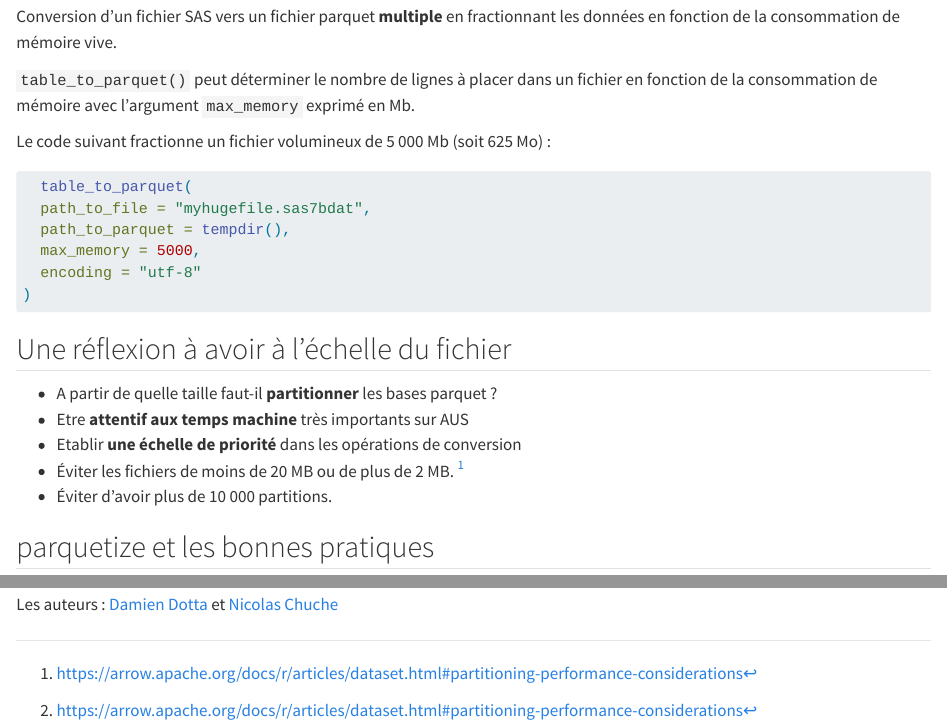
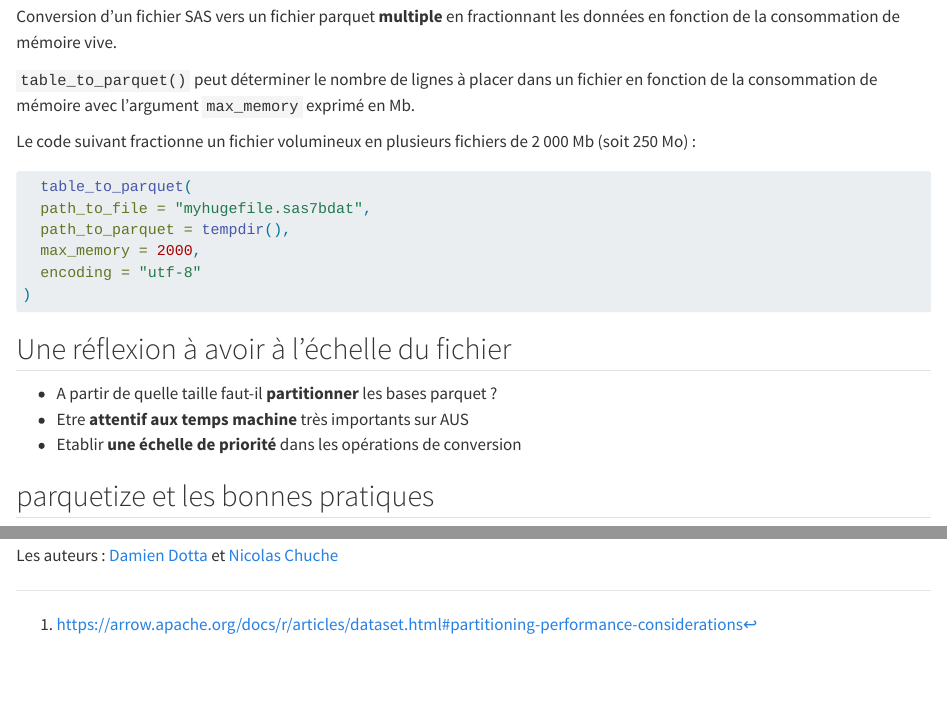
Before and after one commit to ddotta/parquetize_presentation, a Quarto document (slides/index.qmd): the page in a window 1100 px wide, from 4330 px down, and a second part further down, joined at a grey line. Rendered offline with R 4.5, knitr and Pandoc in place of Quarto, with nearby package versions.

Commit message:
doc: minor corrections

````diff
--- a/slides/index.qmd
+++ b/slides/index.qmd
@@ -169,13 +169,13 @@ Conversion d'un fichier SAS vers un fichier parquet [**multiple**]{.orange} en f
 
 `table_to_parquet()` peut déterminer le nombre de lignes à placer dans un fichier en fonction de la consommation de mémoire avec l'argument `max_memory` exprimé en Mb.
 
-Le code suivant fractionne un fichier volumineux de 5 000 Mb (soit 625 Mo) :
+Le code suivant fractionne un fichier volumineux en plusieurs fichiers de 2 000 Mb (soit 250 Mo) :
 
 ```{.r}
   table_to_parquet(
   path_to_file = "myhugefile.sas7bdat",
   path_to_parquet = tempdir(),
-  max_memory = 5000,
+  max_memory = 2000,
   encoding = "utf-8"
 )
 ```
@@ -185,8 +185,6 @@ Le code suivant fractionne un fichier volumineux de 5 000 Mb (soit 625 Mo) :
 - A partir de quelle taille faut-il [**partitionner**]{.orange} les bases parquet ?
 - Etre [**attentif aux temps machine**]{.orange} très importants sur AUS
 - Etablir [**une échelle de priorité**]{.orange} dans les opérations de conversion
-- Éviter les fichiers de moins de 20 MB ou de plus de 2 MB. [^1]
-- Éviter d’avoir plus de 10 000 partitions.
 
 [^1]: https://arrow.apache.org/docs/r/articles/dataset.html#partitioning-performance-considerations
 
````
